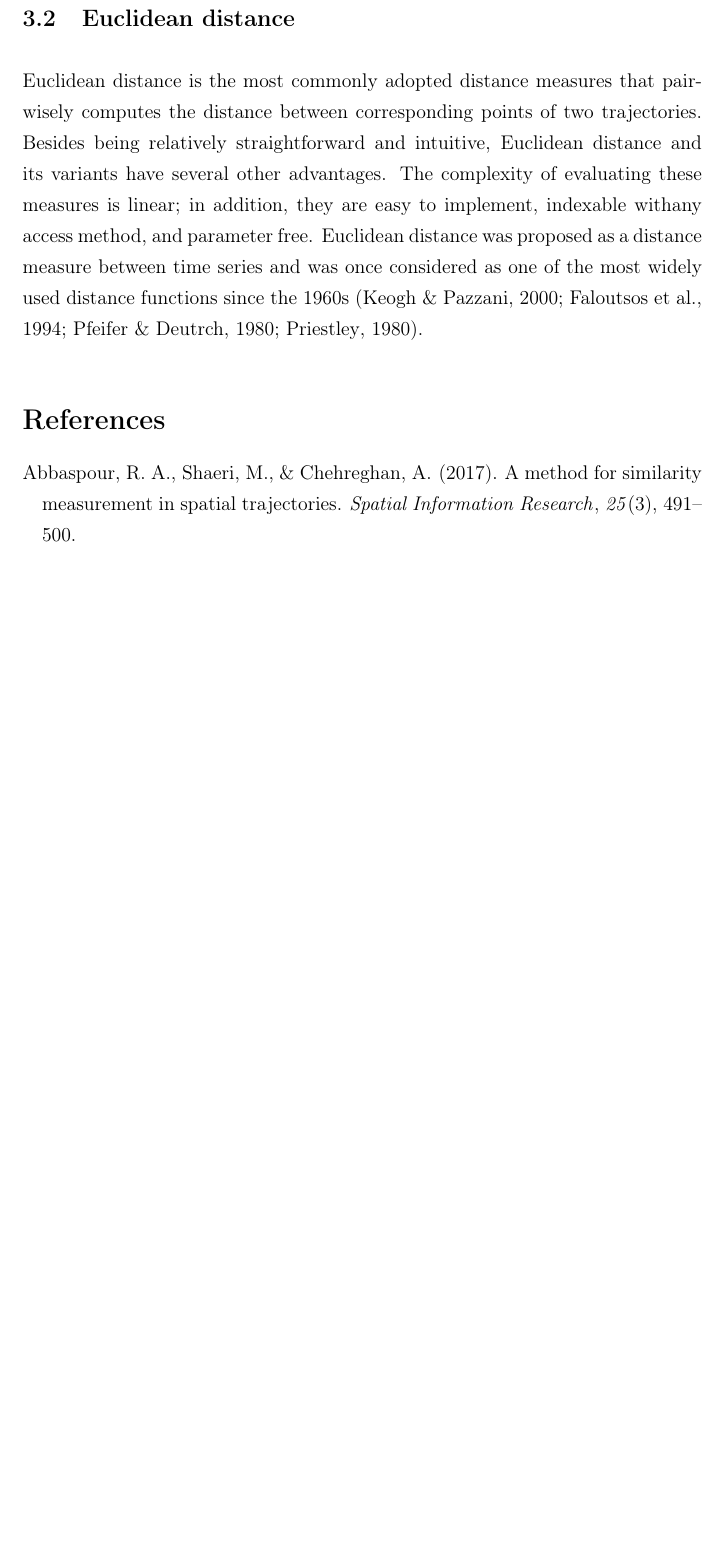
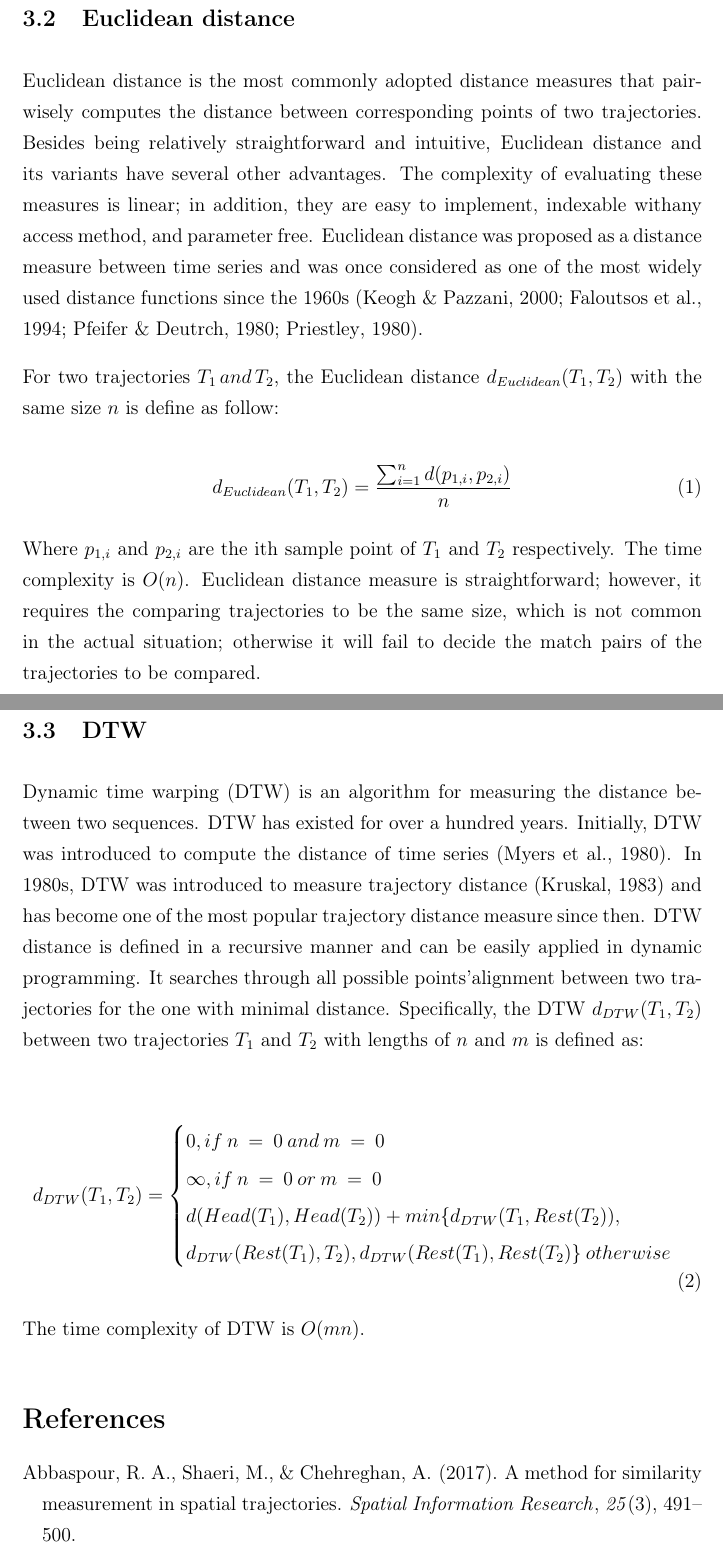
Before and after one commit to tahi1990/thesis-latex, a LaTeX thesis (Thesis.tex): part of page 7 of 9 before the commit and two parts of pages 7 and 8 of 10 after it, the two joined at a grey line, cut so that both start at the same text, the shorter picture padded with empty space. Compiled offline with pdfLaTeX.

Commit message:
Update DTW distance

```diff
--- a/Thesis.tex
+++ b/Thesis.tex
@@ -4,6 +4,7 @@
 \usepackage{apacite}
 \usepackage[T1]{fontenc}
 \usepackage{url}
+\usepackage{amsmath}
 
 % set line spacing
 \usepackage{setspace}
@@ -77,6 +78,27 @@ Euclidean distance was the most used distance, but it cannot obtain better accur
 \subsection{Euclidean distance}
 Euclidean distance is the most commonly adopted distance measures that pair-wisely computes the distance between corresponding points of two trajectories. Besides being relatively straightforward and intuitive, Euclidean distance and its variants have several other advantages. The complexity of evaluating these measures is linear; in addition, they are easy to implement, indexable withany access method, and parameter free. Euclidean distance was proposed as a distance measure between time series and was once considered as one of the most widely used distance functions since the 1960s \citep{keogh2000scaling,faloutsos1994fast,pfeifer1980three,priestley1980state}.
 
+For two trajectories $T_{1}\,and\,T_{2}$, the Euclidean distance $d_{Euclidean}(T_{1}, T_{2})$ with the same size $n$ is define as follow:
+
+\begin{equation} \label{eq1}
+    d_{Euclidean}(T_{1}, T_{2}) = \frac{\sum_{i=1}^n d(p_{1,i}, p_{2,i})}{n}
+\end{equation}
+
+Where $p_{1,i}$ and $p_{2,i}$ are the ith sample point of $T_{1}$ and $T_{2}$ respectively. The time complexity is $O(n)$. Euclidean distance measure is straightforward; however, it requires the comparing trajectories to be the same size, which is not common in the actual situation; otherwise it will fail to decide the match pairs of the trajectories to be compared.
+
+\subsection{DTW}
+Dynamic time warping (DTW) is an algorithm for measuring the distance between two sequences. DTW has existed for over a hundred years. Initially, DTW was introduced to compute the distance of time series \citep{myers1980performance}. In 1980s, DTW was introduced to measure trajectory distance \citep{kruskal1983overview} and has become one of the most popular trajectory distance measure since then. DTW distance is defined in a recursive manner and can be easily applied in dynamic programming. It searches through all possible points’alignment between two trajectories for the one with minimal distance. Specifically, the DTW $d_{DTW} (T_{1},T_{2})$ between two trajectories $T_{1}$ and $T_{2}$ with lengths of $n$ and $m$ is defined as:
+
+\begin{equation} \label{eq2}
+    d_{DTW} (T_{1},T_{2}) = \begin{cases}
+                                0, if\:n\:=\:0\:and\:m\:=\:0 \\
+                                \infty, if\:n\:=\:0\:or\:m\:=\:0 \\
+                                d(Head(T_{1}), Head(T_{2})) + min\{d_{DTW}(T_{1}, Rest(T_{2})), \\ d_{DTW}(Rest(T_{1}), T_{2}), d_{DTW}(Rest(T_{1}), Rest(T_{2}) \} \: otherwise
+                            \end{cases}
+\end{equation}
+
+The time complexity of DTW is $O(mn)$.
+
 % Two common styles, pick one or find alternate bst.
 % \citet{john} is like John (1985); \citep{jane} is like (Jane 1985)
 %\bibliographystyle{IEEEtranN} % Like this (Jane 1995)
```
Also changed, not shown: Thesis.bib (+22 -0 lines), Thesis.pdf, 1 other file.
